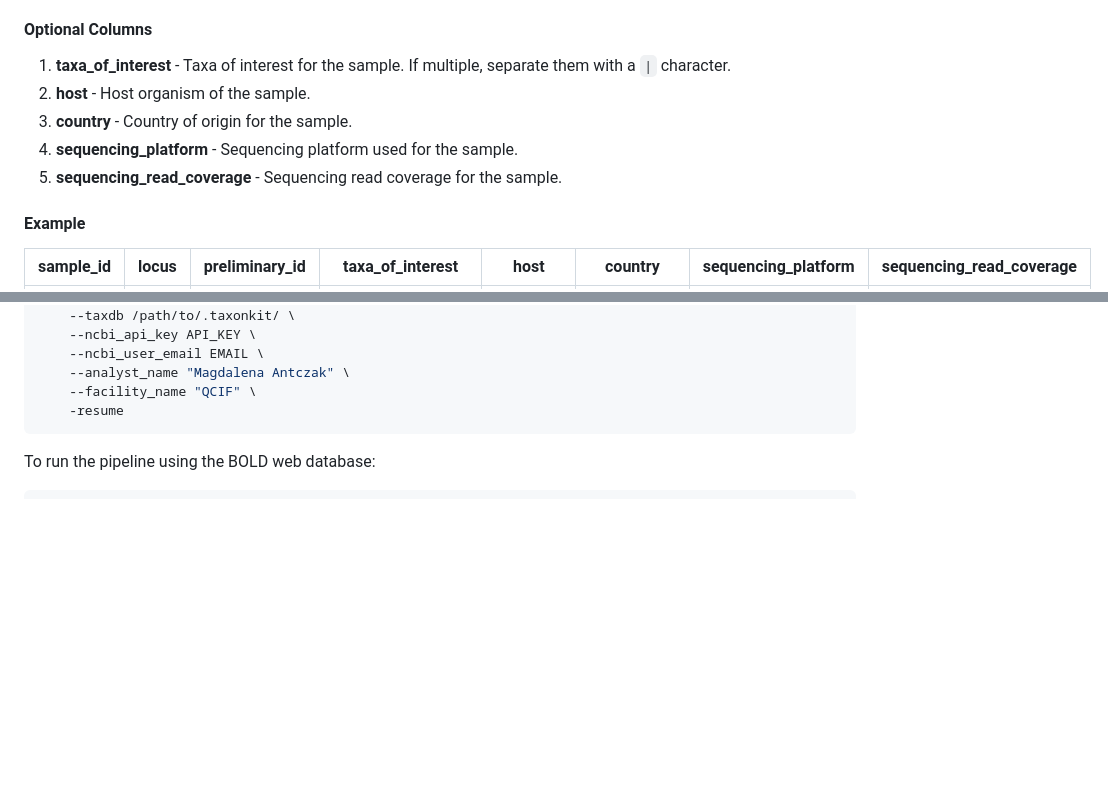
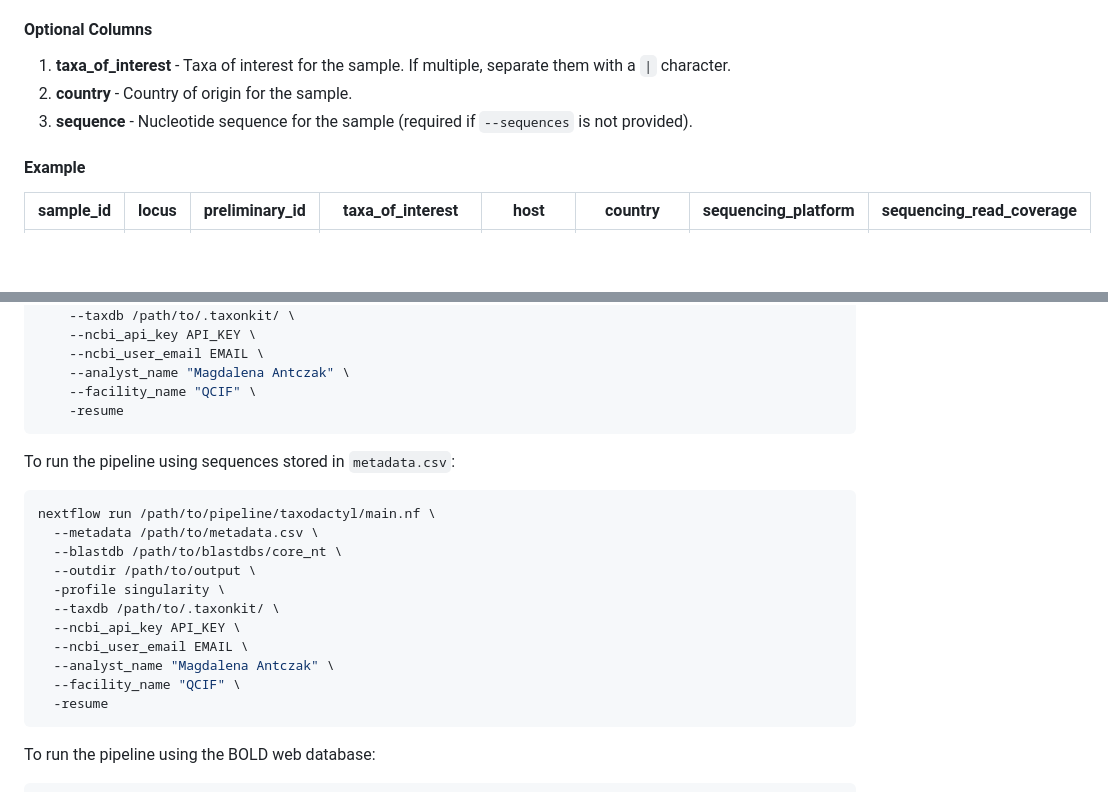
Before and after one commit to qcif/taxodactyl, a Markdown page: README.md, 2 parts joined by grey strips. GitHub-like rendering; blank space fills up the shorter version.

Commit message:
docs corrected to reflect possibility of having sequences in csv file

````diff
--- a/README.md
+++ b/README.md
@@ -122,10 +127,8 @@ The metadata file provides essential information about each sequence and must fo
 
 #### Optional Columns
 1. **taxa_of_interest** - Taxa of interest for the sample. If multiple, separate them with a `|` character.
-2. **host** - Host organism of the sample.
 3. **country** - Country of origin for the sample.
-4. **sequencing_platform** - Sequencing platform used for the sample.
-5. **sequencing_read_coverage** - Sequencing read coverage for the sample.
+6. **sequence** - Nucleotide sequence for the sample (required if `--sequences` is not provided).
 
 #### Example
 
@@ -188,6 +191,21 @@ nextflow run /path/to/pipeline/taxodactyl/main.nf \
     --facility_name "QCIF" \
     -resume
 ```
+
+  To run the pipeline using sequences stored in `metadata.csv`:
+  ```bash
+  nextflow run /path/to/pipeline/taxodactyl/main.nf \
+    --metadata /path/to/metadata.csv \
+    --blastdb /path/to/blastdbs/core_nt \
+    --outdir /path/to/output \
+    -profile singularity \
+    --taxdb /path/to/.taxonkit/ \
+    --ncbi_api_key API_KEY \
+    --ncbi_user_email EMAIL \
+    --analyst_name "Magdalena Antczak" \
+    --facility_name "QCIF" \
+    -resume
+  ```
 
 To run the pipeline using the BOLD web database:
 ```bash
````
Also changed, not shown: other parts of README.md (+6 -1 lines), docs/detailed_tech.md (+2 -2 lines), docs/params.md (+1 -1 lines).
